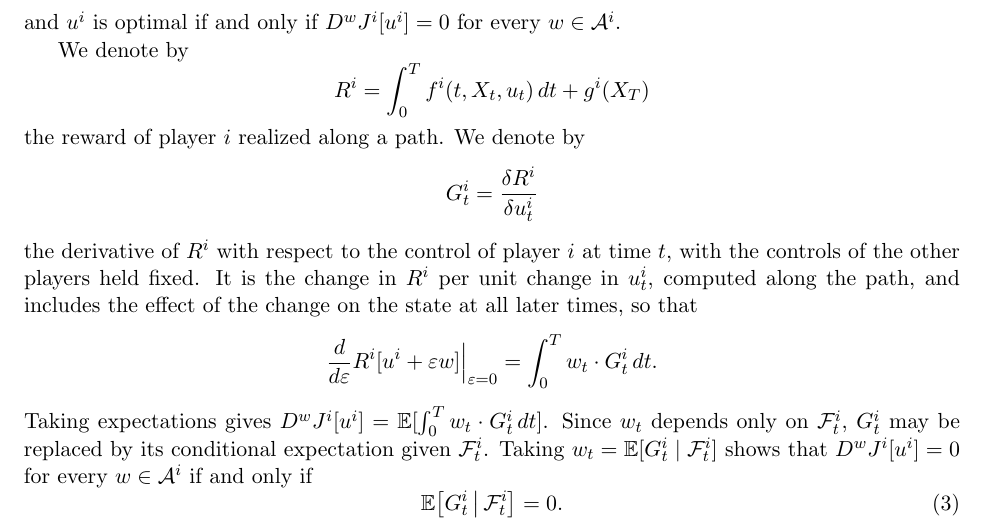
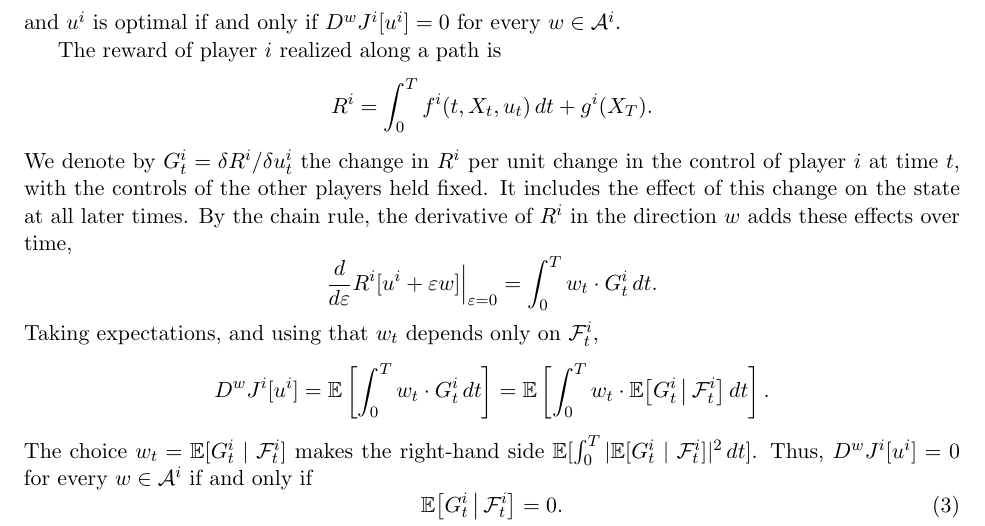
Before and after one commit to bilalhusain126/partial-info-games, a LaTeX document (notes/method.tex): part of page 2 of 4, cut so that both start at the same text. Compiled offline with pdfLaTeX.

Commit message:
Method note: clearer steps from the realized reward to the first order condition

```diff
--- a/notes/method.tex
+++ b/notes/method.tex
@@ -57,19 +57,19 @@ We fix $u^{-i}$ and assume that $J^i[\,\cdot\,, u^{-i}]$ is concave. For $w \in
 \end{equation*}
 and $u^i$ is optimal if and only if $D^w J^i[u^i] = 0$ for every $w \in \mathcal{A}^i$.
 
-We denote by
+The reward of player $i$ realized along a path is
 \begin{equation*}
-  R^i = \int_0^T f^i(t, X_t, u_t) \, dt + g^i(X_T)
+  R^i = \int_0^T f^i(t, X_t, u_t) \, dt + g^i(X_T) .
 \end{equation*}
-the reward of player $i$ realized along a path. We denote by
-\begin{equation*}
-  G^i_t = \frac{\delta R^i}{\delta u^i_t}
-\end{equation*}
-the derivative of $R^i$ with respect to the control of player $i$ at time $t$, with the controls of the other players held fixed. It is the change in $R^i$ per unit change in $u^i_t$, computed along the path, and includes the effect of the change on the state at all later times, so that
+We denote by $G^i_t = \delta R^i / \delta u^i_t$ the change in $R^i$ per unit change in the control of player $i$ at time $t$, with the controls of the other players held fixed. It includes the effect of this change on the state at all later times. By the chain rule, the derivative of $R^i$ in the direction $w$ adds these effects over time,
 \begin{equation*}
   \frac{d}{d\varepsilon} R^i[u^i + \varepsilon w] \Big|_{\varepsilon = 0} = \int_0^T w_t \cdot G^i_t \, dt .
 \end{equation*}
-Taking expectations gives $D^w J^i[u^i] = \E[ \int_0^T w_t \cdot G^i_t \, dt ]$. Since $w_t$ depends only on $\F^i_t$, $G^i_t$ may be replaced by its conditional expectation given $\F^i_t$. Taking $w_t = \E[G^i_t \mid \F^i_t]$ shows that $D^w J^i[u^i] = 0$ for every $w \in \mathcal{A}^i$ if and only if
+Taking expectations, and using that $w_t$ depends only on $\F^i_t$,
+\begin{equation*}
+  D^w J^i[u^i] = \E\left[ \int_0^T w_t \cdot G^i_t \, dt \right] = \E\left[ \int_0^T w_t \cdot \E\big[ G^i_t \,\big|\, \F^i_t \big] \, dt \right] .
+\end{equation*}
+The choice $w_t = \E[G^i_t \mid \F^i_t]$ makes the right-hand side $\E[ \int_0^T | \E[G^i_t \mid \F^i_t] |^2 \, dt ]$. Thus, $D^w J^i[u^i] = 0$ for every $w \in \mathcal{A}^i$ if and only if
 \begin{equation}
   \label{eq:foc}
   \E\big[ G^i_t \,\big|\, \F^i_t \big] = 0 .
```
